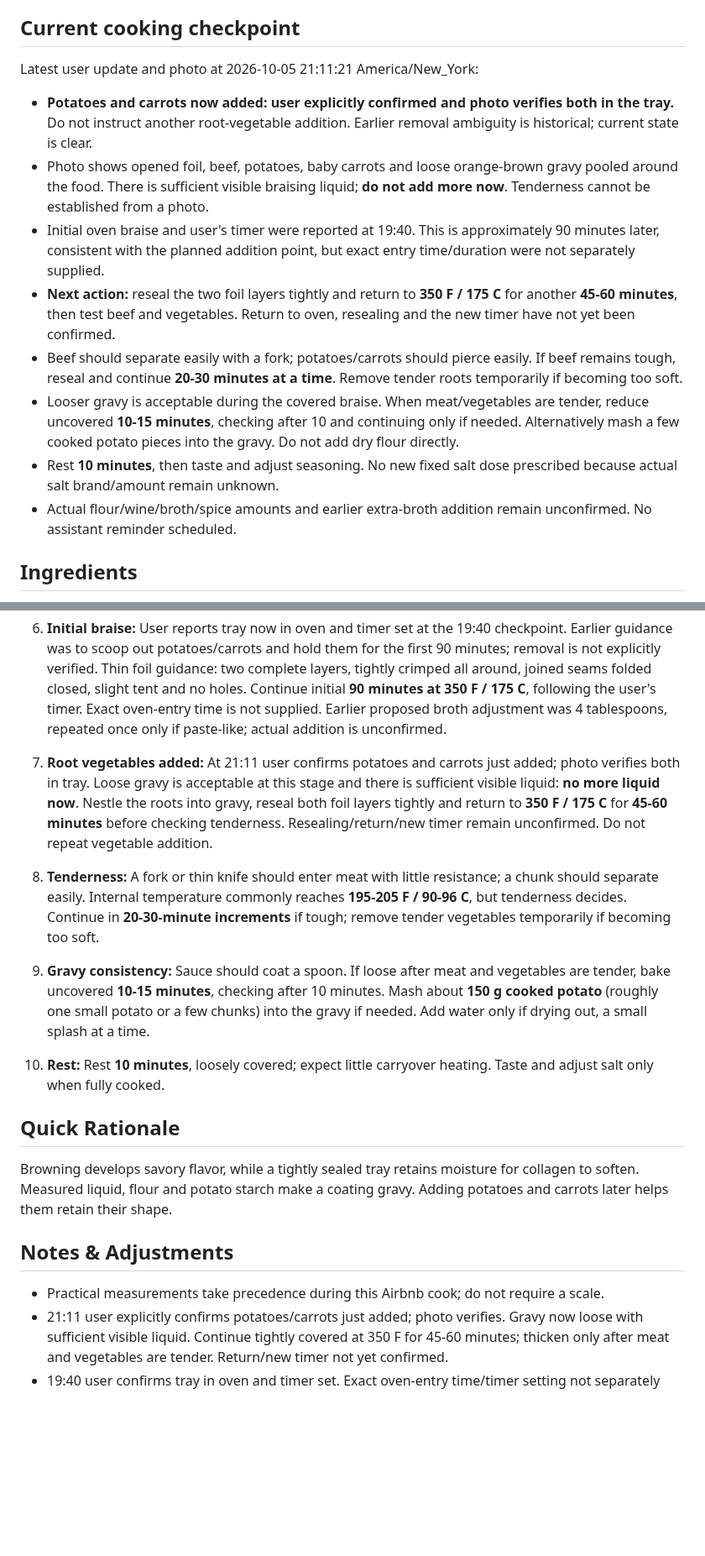
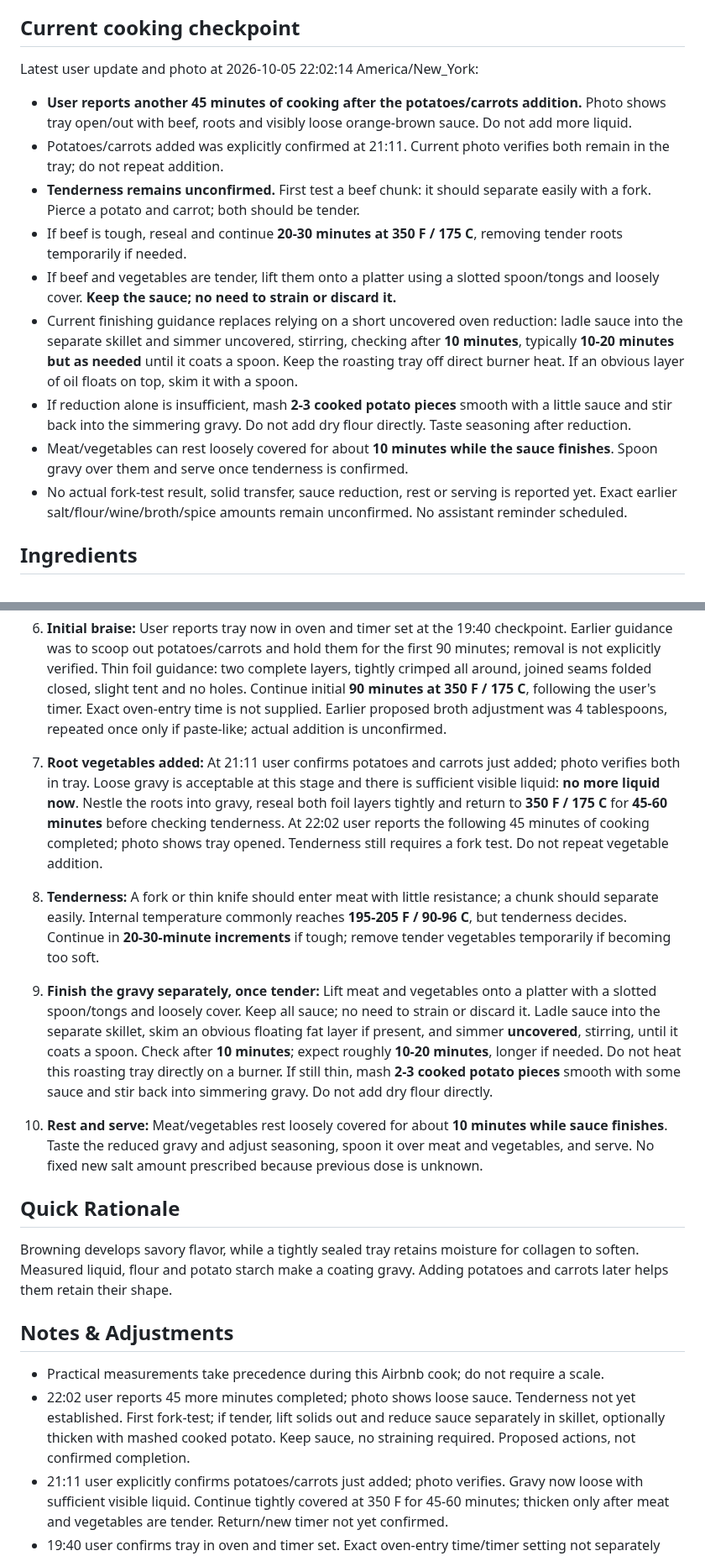
Before and after one commit to curajorge/cookery, a Markdown page: recipes/2026-10-05-airbnb-braised-beef-chuck.md, 2 parts joined by grey strips. Shown at 84% size. GitHub-like rendering; blank space fills up the shorter version.

Commit message:
Add tenderness check and separate skillet gravy finish

```diff
--- a/recipes/2026-10-05-airbnb-braised-beef-chuck.md
+++ b/recipes/2026-10-05-airbnb-braised-beef-chuck.md
@@ -10,15 +10,16 @@
 
 ## Current cooking checkpoint
 
-Latest user update and photo at 2026-10-05 21:11:21 America/New_York:
-- **Potatoes and carrots now added: user explicitly confirmed and photo verifies both in the tray.** Do not instruct another root-vegetable addition. Earlier removal ambiguity is historical; current state is clear.
-- Photo shows opened foil, beef, potatoes, baby carrots and loose orange-brown gravy pooled around the food. There is sufficient visible braising liquid; **do not add more now**. Tenderness cannot be established from a photo.
-- Initial oven braise and user's timer were reported at 19:40. This is approximately 90 minutes later, consistent with the planned addition point, but exact entry time/duration were not separately supplied.
-- **Next action:** reseal the two foil layers tightly and return to **350 F / 175 C** for another **45-60 minutes**, then test beef and vegetables. Return to oven, resealing and the new timer have not yet been confirmed.
-- Beef should separate easily with a fork; potatoes/carrots should pierce easily. If beef remains tough, reseal and continue **20-30 minutes at a time**. Remove tender roots temporarily if becoming too soft.
-- Looser gravy is acceptable during the covered braise. When meat/vegetables are tender, reduce uncovered **10-15 minutes**, checking after 10 and continuing only if needed. Alternatively mash a few cooked potato pieces into the gravy. Do not add dry flour directly.
-- Rest **10 minutes**, then taste and adjust seasoning. No new fixed salt dose prescribed because actual salt brand/amount remain unknown.
-- Actual flour/wine/broth/spice amounts and earlier extra-broth addition remain unconfirmed. No assistant reminder scheduled.
+Latest user update and photo at 2026-10-05 22:02:14 America/New_York:
+- **User reports another 45 minutes of cooking after the potatoes/carrots addition.** Photo shows tray open/out with beef, roots and visibly loose orange-brown sauce. Do not add more liquid.
+- Potatoes/carrots added was explicitly confirmed at 21:11. Current photo verifies both remain in the tray; do not repeat addition.
+- **Tenderness remains unconfirmed.** First test a beef chunk: it should separate easily with a fork. Pierce a potato and carrot; both should be tender.
+- If beef is tough, reseal and continue **20-30 minutes at 350 F / 175 C**, removing tender roots temporarily if needed.
+- If beef and vegetables are tender, lift them onto a platter using a slotted spoon/tongs and loosely cover. **Keep the sauce; no need to strain or discard it.**
+- Current finishing guidance replaces relying on a short uncovered oven reduction: ladle sauce into the separate skillet and simmer uncovered, stirring, checking after **10 minutes**, typically **10-20 minutes but as needed** until it coats a spoon. Keep the roasting tray off direct burner heat. If an obvious layer of oil floats on top, skim it with a spoon.
+- If reduction alone is insufficient, mash **2-3 cooked potato pieces** smooth with a little sauce and stir back into the simmering gravy. Do not add dry flour directly. Taste seasoning after reduction.
+- Meat/vegetables can rest loosely covered for about **10 minutes while the sauce finishes**. Spoon gravy over them and serve once tenderness is confirmed.
+- No actual fork-test result, solid transfer, sauce reduction, rest or serving is reported yet. Exact earlier salt/flour/wine/broth/spice amounts remain unconfirmed. No assistant reminder scheduled.
 
 ## Ingredients
 
@@ -87,11 +88,12 @@ Wine remains separate from broth so it can simmer first. Flour remains separate
 4. **Garlic and spices:** Add garlic and paprika; stir **30 seconds**.
 5. **Thicken and deglaze:** Stir in flour for **1-2 minutes**. Gradually stir in the **3/4 cup wine**, scraping up browned bits, and simmer **3-5 minutes**. Gradually add the **2 1/4 cups broth**, then oregano and pepper. Simmer **2-3 minutes** until smooth. Reuse the total measured broth allowance if some was used to loosen fond.
 6. **Initial braise:** User reports tray now in oven and timer set at the 19:40 checkpoint. Earlier guidance was to scoop out potatoes/carrots and hold them for the first 90 minutes; removal is not explicitly verified. Thin foil guidance: two complete layers, tightly crimped all around, joined seams folded closed, slight tent and no holes. Continue initial **90 minutes at 350 F / 175 C**, following the user's timer. Exact oven-entry time is not supplied. Earlier proposed broth adjustment was 4 tablespoons, repeated once only if paste-like; actual addition is unconfirmed.
-7. **Root vegetables added:** At 21:11 user confirms potatoes and carrots just added; photo verifies both in tray. Loose gravy is acceptable at this stage and there is sufficient visible liquid: **no more liquid now**. Nestle the roots into gravy, reseal both foil layers tightly and return to **350 F / 175 C** for **45-60 minutes** before checking tenderness. Resealing/return/new timer remain unconfirmed. Do not repeat vegetable addition.
+7. **Root vegetables added:** At 21:11 user confirms potatoes and carrots just added; photo verifies both in tray. Loose gravy is acceptable at this stage and there is sufficient visible liquid: **no more liquid now**. Nestle the roots into gravy, reseal both foil layers tightly and return to **350 F / 175 C** for **45-60 minutes** before checking tenderness. At 22:02 user reports the following 45 minutes of cooking completed; photo shows tray opened. Tenderness still requires a fork test. Do not repeat vegetable addition.
 
 8. **Tenderness:** A fork or thin knife should enter meat with little resistance; a chunk should separate easily. Internal temperature commonly reaches **195-205 F / 90-96 C**, but tenderness decides. Continue in **20-30-minute increments** if tough; remove tender vegetables temporarily if becoming too soft.
-9. **Gravy consistency:** Sauce should coat a spoon. If loose after meat and vegetables are tender, bake uncovered **10-15 minutes**, checking after 10 minutes. Mash about **150 g cooked potato** (roughly one small potato or a few chunks) into the gravy if needed. Add water only if drying out, a small splash at a time.
-10. **Rest:** Rest **10 minutes**, loosely covered; expect little carryover heating. Taste and adjust salt only when fully cooked.
+9. **Finish the gravy separately, once tender:** Lift meat and vegetables onto a platter with a slotted spoon/tongs and loosely cover. Keep all sauce; no need to strain or discard it. Ladle sauce into the separate skillet, skim an obvious floating fat layer if present, and simmer **uncovered**, stirring, until it coats a spoon. Check after **10 minutes**; expect roughly **10-20 minutes**, longer if needed. Do not heat this roasting tray directly on a burner. If still thin, mash **2-3 cooked potato pieces** smooth with some sauce and stir back into simmering gravy. Do not add dry flour directly.
+10. **Rest and serve:** Meat/vegetables rest loosely covered for about **10 minutes while sauce finishes**. Taste the reduced gravy and adjust seasoning, spoon it over meat and vegetables, and serve. No fixed new salt amount prescribed because previous dose is unknown.
+
 
 ## Quick Rationale
 
@@ -100,6 +102,7 @@ Browning develops savory flavor, while a tightly sealed tray retains moisture fo
 ## Notes & Adjustments
 
 - Practical measurements take precedence during this Airbnb cook; do not require a scale.
+- 22:02 user reports 45 more minutes completed; photo shows loose sauce. Tenderness not yet established. First fork-test; if tender, lift solids out and reduce sauce separately in skillet, optionally thicken with mashed cooked potato. Keep sauce, no straining required. Proposed actions, not confirmed completion.
 - 21:11 user explicitly confirms potatoes/carrots just added; photo verifies. Gravy now loose with sufficient visible liquid. Continue tightly covered at 350 F for 45-60 minutes; thicken only after meat and vegetables are tender. Return/new timer not yet confirmed.
 - 19:40 user confirms tray in oven and timer set. Exact oven-entry time/timer setting not separately given. Finish guidance: roots at 90 minutes, reseal, check after 45-60 more minutes; continue covered in 20-30-minute increments if beef is tough. No assistant reminder scheduled.
 - 19:32 user confirms tray has not entered oven and asks whether to remove potatoes/carrots. Advised to scoop out and add together after 90 minutes of beef braising; removal remains unconfirmed.
```
